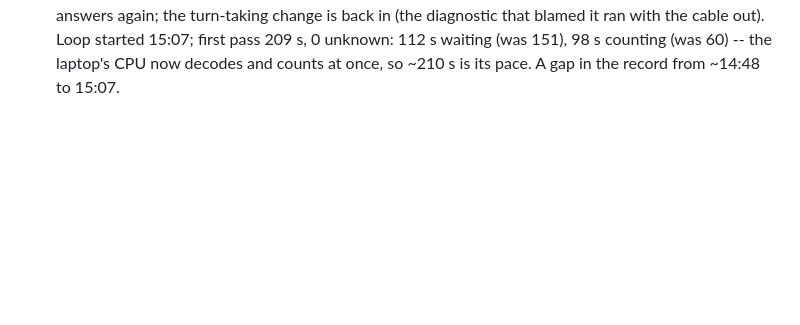
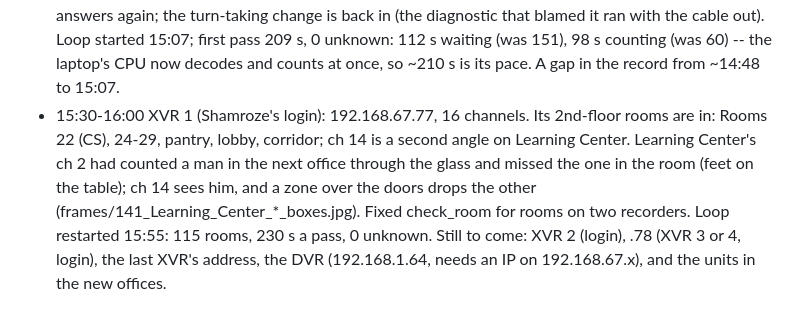
Before and after one commit to shamroze153/EnergyCam, a Markdown page: docs/night_log.md, the part around the change. Rendered like a GitHub page; blank space fills up the shorter version.

Commit message:
Night log: XVR 1's rooms in, 115 rooms watched
Co-Authored-By: Claude Opus 5.5 <noreply@anthropic.com>

```diff
--- a/docs/night_log.md
+++ b/docs/night_log.md
@@ -197,3 +197,13 @@ Two or three lines a round; picture file names, never pictures.
   started 15:07; first pass 209 s, 0 unknown: 112 s waiting (was 151),
   98 s counting (was 60) -- the laptop's CPU now decodes and counts at
   once, so ~210 s is its pace. A gap in the record from ~14:48 to 15:07.
+* 15:30-16:00 XVR 1 (Shamroze's login): 192.168.67.77, 16 channels. Its
+  2nd-floor rooms are in: Rooms 22 (CS), 24-29, pantry, lobby, corridor;
+  ch 14 is a second angle on Learning Center. Learning Center's ch 2 had
+  counted a man in the next office through the glass and missed the one
+  in the room (feet on the table); ch 14 sees him, and a zone over the
+  doors drops the other (frames/141_Learning_Center_*_boxes.jpg). Fixed
+  check_room for rooms on two recorders. Loop restarted 15:55: 115 rooms,
+  230 s a pass, 0 unknown. Still to come: XVR 2 (login), .78 (XVR 3 or
+  4, login), the last XVR's address, the DVR (192.168.1.64, needs an IP
+  on 192.168.67.x), and the units in the new offices.
```
